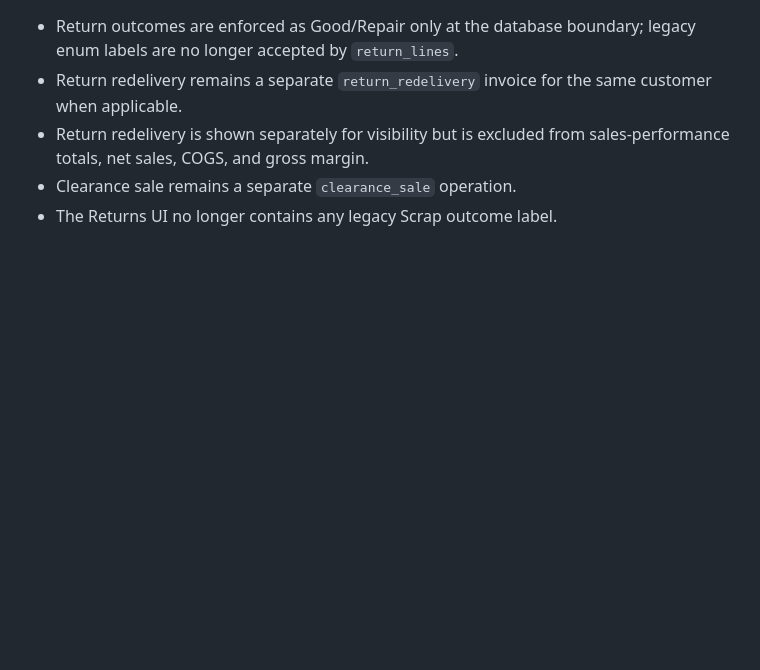
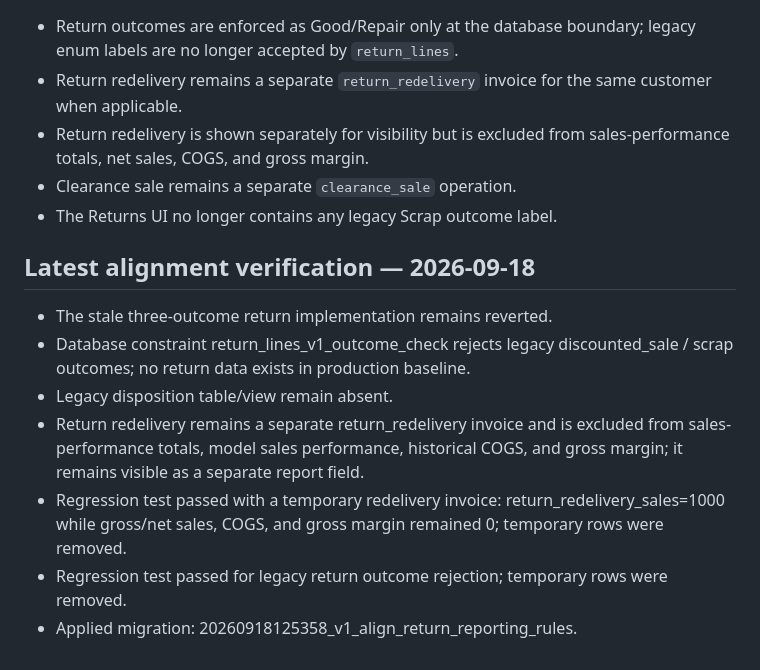
Before and after one commit to mntka55-commits/masna3i-factory-system-v1, a Markdown page: docs/REGRESSION_CHECKPOINT_2026-09-18.md, the part around the change. GitHub-like rendering; blank space fills up the shorter version.

Commit message:
Record verified return and reporting alignment

```diff
--- a/docs/REGRESSION_CHECKPOINT_2026-09-18.md
+++ b/docs/REGRESSION_CHECKPOINT_2026-09-18.md
@@ -89,3 +89,12 @@ No test data remains from the reverted work.
 - Return redelivery is shown separately for visibility but is excluded from sales-performance totals, net sales, COGS, and gross margin.
 - Clearance sale remains a separate `clearance_sale` operation.
 - The Returns UI no longer contains any legacy Scrap outcome label.
+
+## Latest alignment verification — 2026-09-18
+- The stale three-outcome return implementation remains reverted.
+- Database constraint return_lines_v1_outcome_check rejects legacy discounted_sale / scrap outcomes; no return data exists in production baseline.
+- Legacy disposition table/view remain absent.
+- Return redelivery remains a separate return_redelivery invoice and is excluded from sales-performance totals, model sales performance, historical COGS, and gross margin; it remains visible as a separate report field.
+- Regression test passed with a temporary redelivery invoice: return_redelivery_sales=1000 while gross/net sales, COGS, and gross margin remained 0; temporary rows were removed.
+- Regression test passed for legacy return outcome rejection; temporary rows were removed.
+- Applied migration: 20260918125358_v1_align_return_reporting_rules.
```
